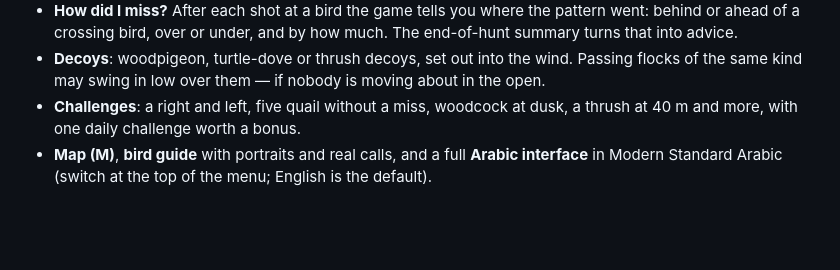
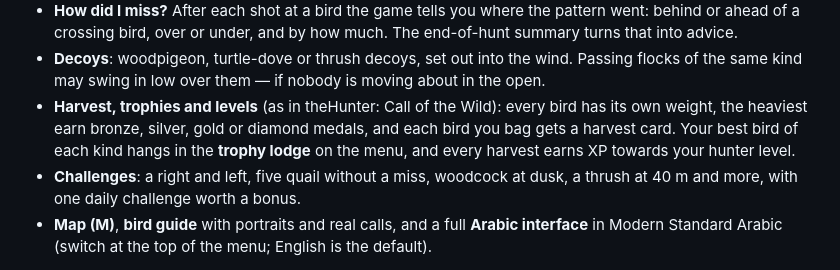
Before and after one commit to MohamadHazeem/3d-Hunting-Game, a Markdown page: README.md, the part around the change. Drawn GitHub-style; blank space fills up the shorter version.

Commit message:
README: harvest, trophies and levels
Co-Authored-By: Claude Opus 5.5 <noreply@anthropic.com>

```diff
--- a/README.md
+++ b/README.md
@@ -108,6 +108,10 @@ quail. In the woods, woodcock flush within a few metres, so keep the gun ready.
   turns that into advice.
 - **Decoys**: woodpigeon, turtle-dove or thrush decoys, set out into the wind. Passing
   flocks of the same kind may swing in low over them — if nobody is moving about in the open.
+- **Harvest, trophies and levels** (as in theHunter: Call of the Wild): every bird has its own
+  weight, the heaviest earn bronze, silver, gold or diamond medals, and each bird you bag gets a
+  harvest card. Your best bird of each kind hangs in the **trophy lodge** on the menu, and every
+  harvest earns XP towards your hunter level.
 - **Challenges**: a right and left, five quail without a miss, woodcock at dusk, a
   thrush at 40 m and more, with one daily challenge worth a bonus.
 - **Map (M)**, **bird guide** with portraits and real calls, and a full
```
